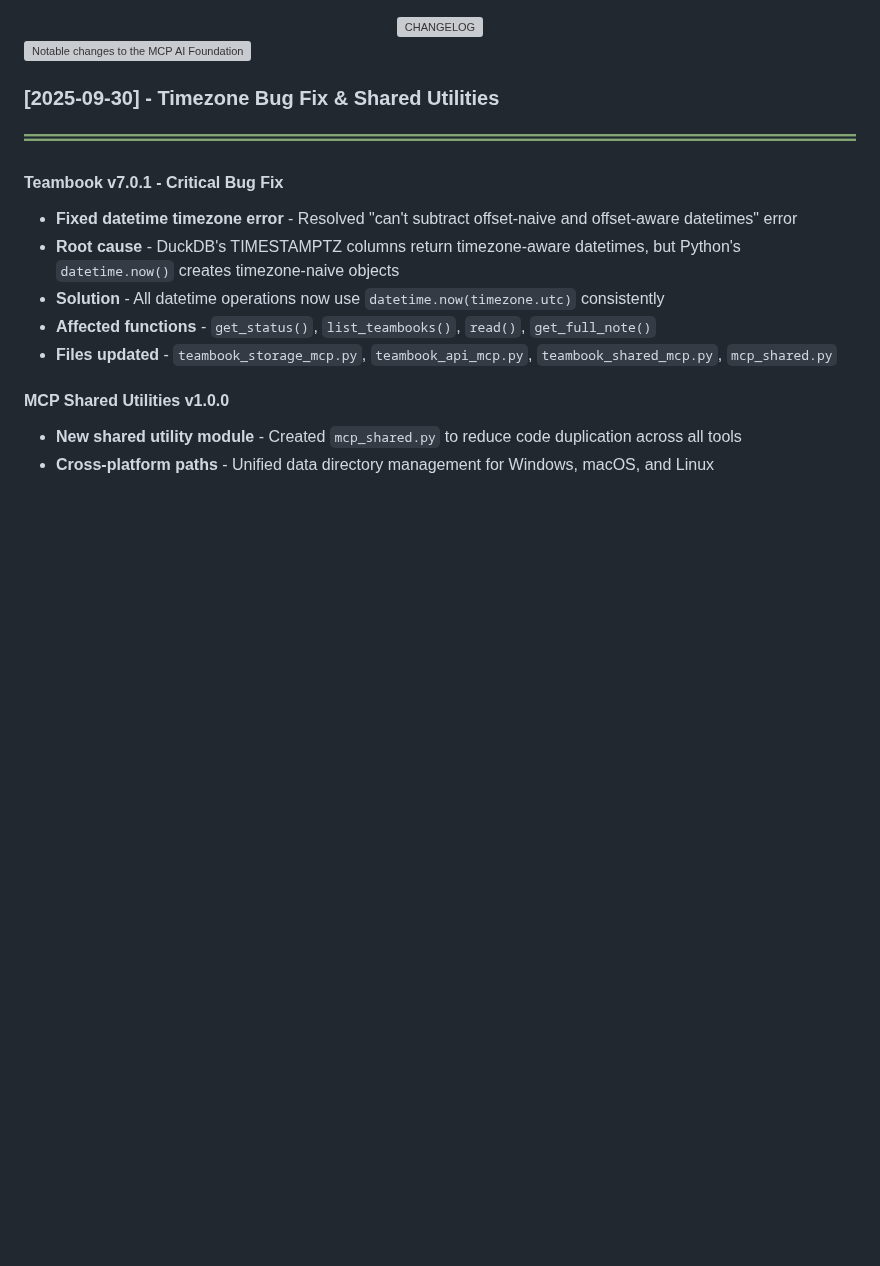
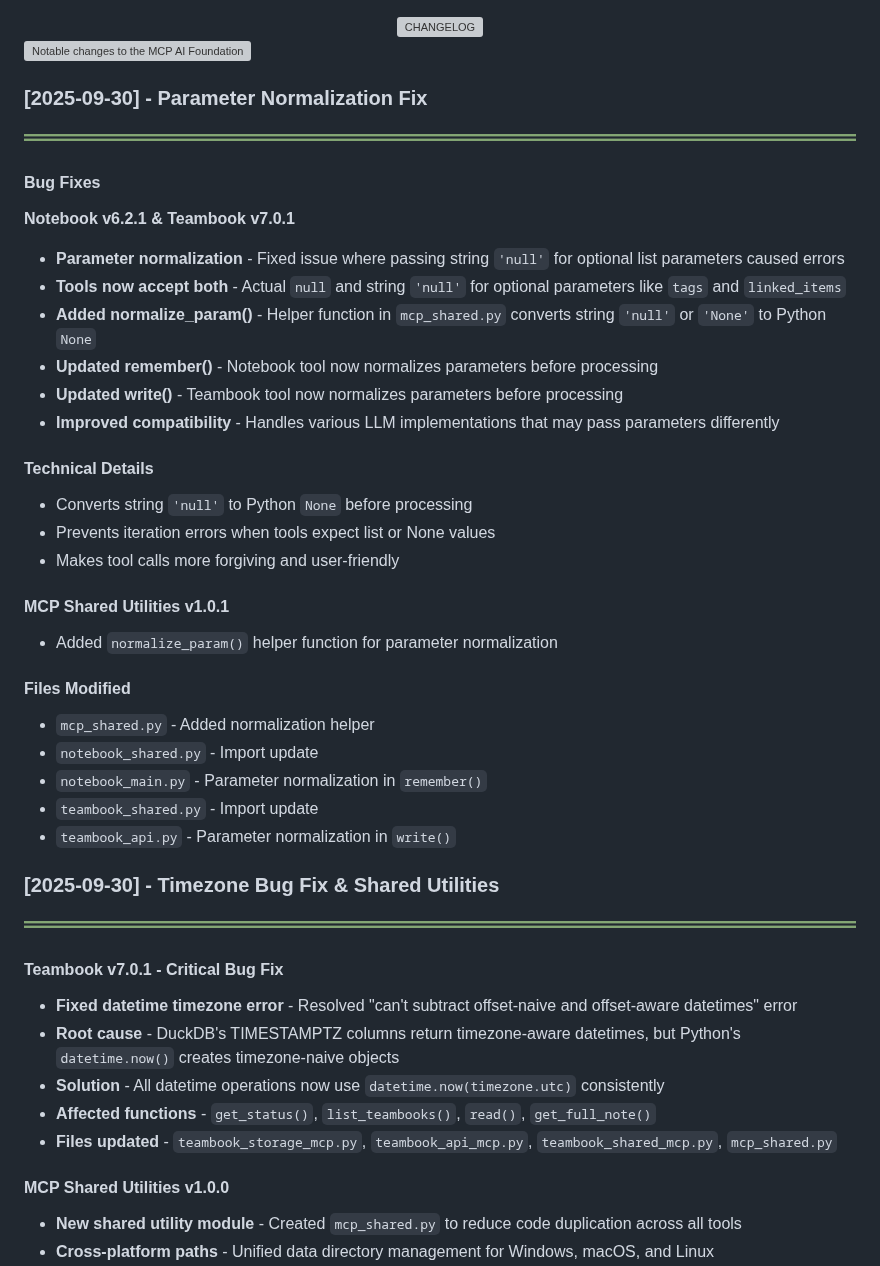
Before and after one commit to QD25565/mcp-ai-foundation, a Markdown page: CHANGELOG.md, the part around the change. GitHub-like rendering; blank space fills up the shorter version; grey boxes are pictures that could not be loaded.

Commit message:
Add v6.2.1/v7.0.1 parameter normalization fix to changelog

```diff
--- a/CHANGELOG.md
+++ b/CHANGELOG.md
@@ -3,6 +3,34 @@
 </div>
 
 <img src="https://readme-typing-svg.demolab.com?font=Fira+Code&weight=600&size=16&duration=1&pause=10000&color=82A473&background=00000000&center=true&vCenter=true&width=700&lines=Notable+changes+to+the+MCP+AI+Foundation+tools" alt="Notable changes to the MCP AI Foundation tools" />
+
+### **[2025-09-30] - Parameter Normalization Fix**
+![](images/header_underline.png)
+
+#### Bug Fixes
+
+**Notebook v6.2.1 & Teambook v7.0.1**
+- **Parameter normalization** - Fixed issue where passing string `'null'` for optional list parameters caused errors
+- **Tools now accept both** - Actual `null` and string `'null'` for optional parameters like `tags` and `linked_items`
+- **Added normalize_param()** - Helper function in `mcp_shared.py` converts string `'null'` or `'None'` to Python `None`
+- **Updated remember()** - Notebook tool now normalizes parameters before processing
+- **Updated write()** - Teambook tool now normalizes parameters before processing
+- **Improved compatibility** - Handles various LLM implementations that may pass parameters differently
+
+#### Technical Details
+- Converts string `'null'` to Python `None` before processing
+- Prevents iteration errors when tools expect list or None values
+- Makes tool calls more forgiving and user-friendly
+
+#### MCP Shared Utilities v1.0.1
+- Added `normalize_param()` helper function for parameter normalization
+
+#### Files Modified
+- `mcp_shared.py` - Added normalization helper
+- `notebook_shared.py` - Import update
+- `notebook_main.py` - Parameter normalization in `remember()`
+- `teambook_shared.py` - Import update
+- `teambook_api.py` - Parameter normalization in `write()`
 
 ### **[2025-09-30] - Timezone Bug Fix & Shared Utilities**
 ![](images/header_underline.png)
```
